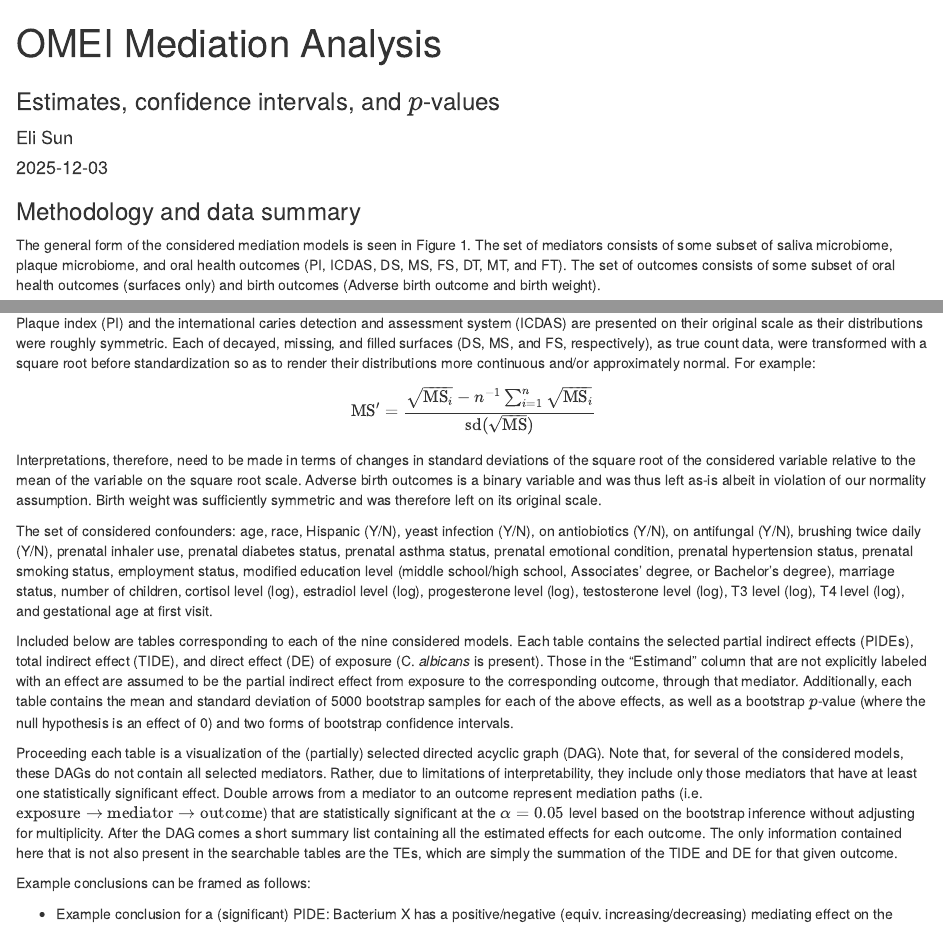
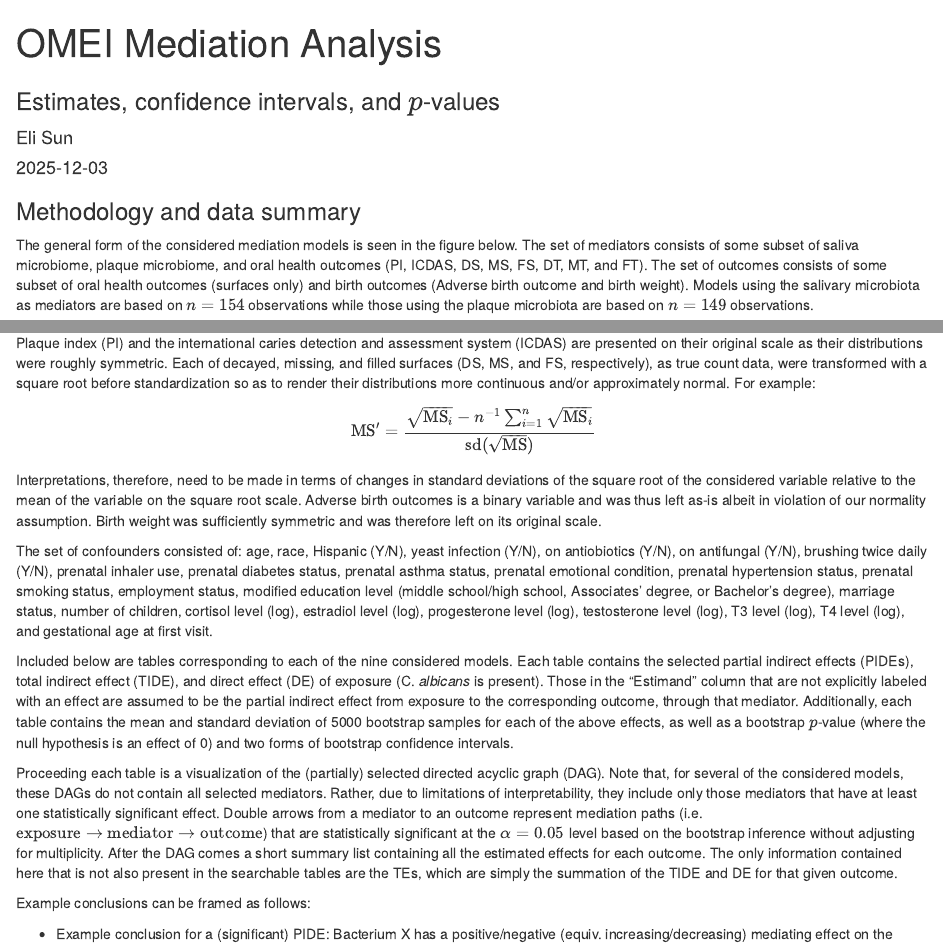
Before and after one commit to ESunRoc/HDMVMediation, an R Markdown document (index.Rmd): the page in a window 1100 px wide, from its top, and a second part further down, joined at a grey line. Rendered offline with R 4.5, knitr and Pandoc, with nearby package versions; some code elsewhere in the file could not run offline.

Commit message:
Updated text summary with sample sizes.

````diff
--- a/index.Rmd
+++ b/index.Rmd
@@ -77,7 +77,7 @@ to_table <- function(mod_boot_summ, mod_num, p){
 
 
 ### Methodology and data summary
-The general form of the considered mediation models is seen in Figure 1. The set of mediators consists of some subset of saliva microbiome, plaque microbiome, and oral health outcomes (PI, ICDAS, DS, MS, FS, DT, MT, and FT). The set of outcomes consists of some subset of oral health outcomes (surfaces only) and birth outcomes (Adverse birth outcome and birth weight).
+The general form of the considered mediation models is seen in the figure below. The set of mediators consists of some subset of saliva microbiome, plaque microbiome, and oral health outcomes (PI, ICDAS, DS, MS, FS, DT, MT, and FT). The set of outcomes consists of some subset of oral health outcomes (surfaces only) and birth outcomes (Adverse birth outcome and birth weight). Models using the salivary microbiota as mediators are based on $n=154$ observations while those using the plaque microbiota are based on $n=149$ observations.
 
 ```{r, echo=FALSE, fig.cap="General mediation model", out.width = '65%', fig.align="center"}
 knitr::include_graphics(paste0(imagePath,"GeneralFormOMEI.png"))
@@ -92,7 +92,7 @@ $$
 
 Interpretations, therefore, need to be made in terms of changes in standard deviations of the square root of the considered variable relative to the mean of the variable on the square root scale. Adverse birth outcomes is a binary variable and was thus left as-is albeit in violation of our normality assumption. Birth weight was sufficiently symmetric and was therefore left on its original scale.
 
-The set of considered confounders: age, race, Hispanic (Y/N), yeast infection (Y/N), on antiobiotics (Y/N), on antifungal (Y/N), brushing twice daily (Y/N), prenatal inhaler use, prenatal diabetes status, prenatal asthma status, prenatal emotional condition, prenatal hypertension status, prenatal smoking status, employment status, modified education level (middle school/high school, Associates' degree, or Bachelor's degree), marriage status, number of children, cortisol level (log), estradiol level (log), progesterone level (log), testosterone level (log), T3 level (log), T4 level (log), and gestational age at first visit.
+The set of confounders consisted of: age, race, Hispanic (Y/N), yeast infection (Y/N), on antiobiotics (Y/N), on antifungal (Y/N), brushing twice daily (Y/N), prenatal inhaler use, prenatal diabetes status, prenatal asthma status, prenatal emotional condition, prenatal hypertension status, prenatal smoking status, employment status, modified education level (middle school/high school, Associates' degree, or Bachelor's degree), marriage status, number of children, cortisol level (log), estradiol level (log), progesterone level (log), testosterone level (log), T3 level (log), T4 level (log), and gestational age at first visit.
 
 Included below are tables corresponding to each of the nine considered models. Each table contains the selected partial indirect effects (PIDEs), total indirect effect (TIDE), and direct effect (DE) of exposure (C. _albicans_ is present). Those in the "Estimand" column that are not explicitly labeled with an effect are assumed to be the partial indirect effect from exposure to the corresponding outcome, through that mediator. Additionally, each table contains the mean and standard deviation of 5000 bootstrap samples for each of the above effects, as well as a bootstrap $p$-value (where the null hypothesis is an effect of 0) and two forms of bootstrap confidence intervals.
 
````
